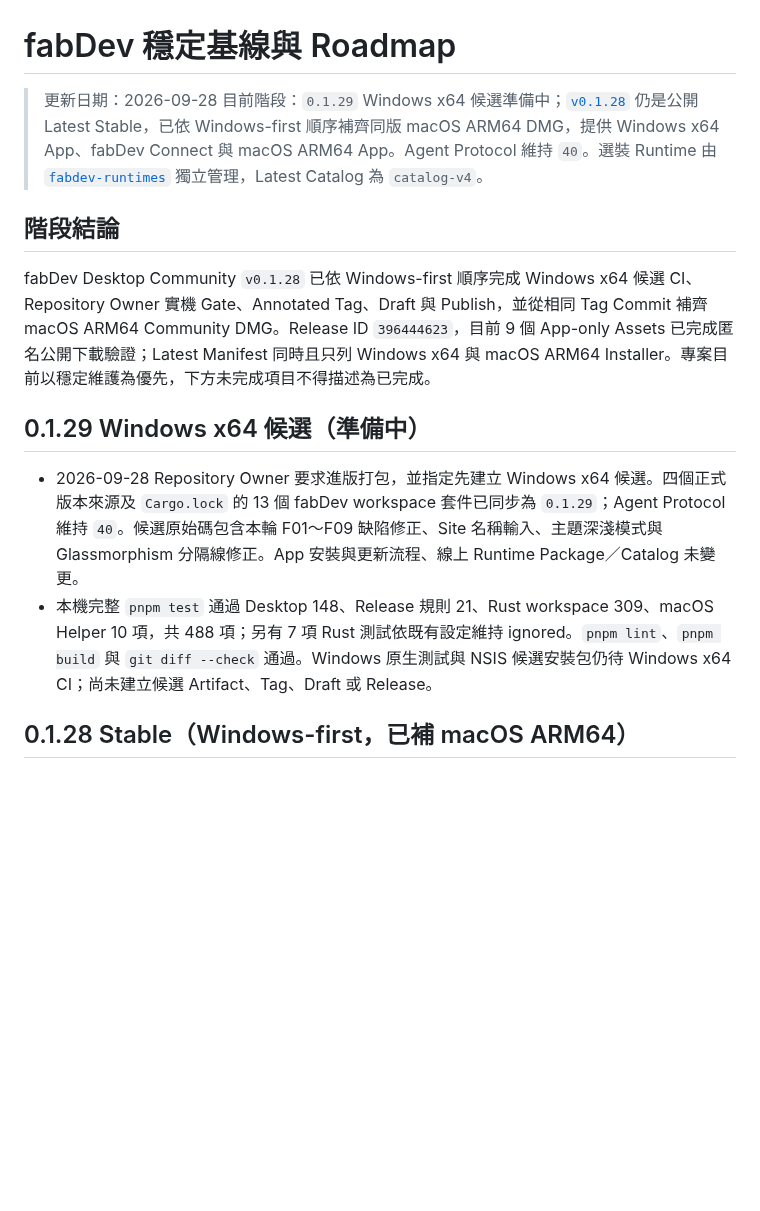
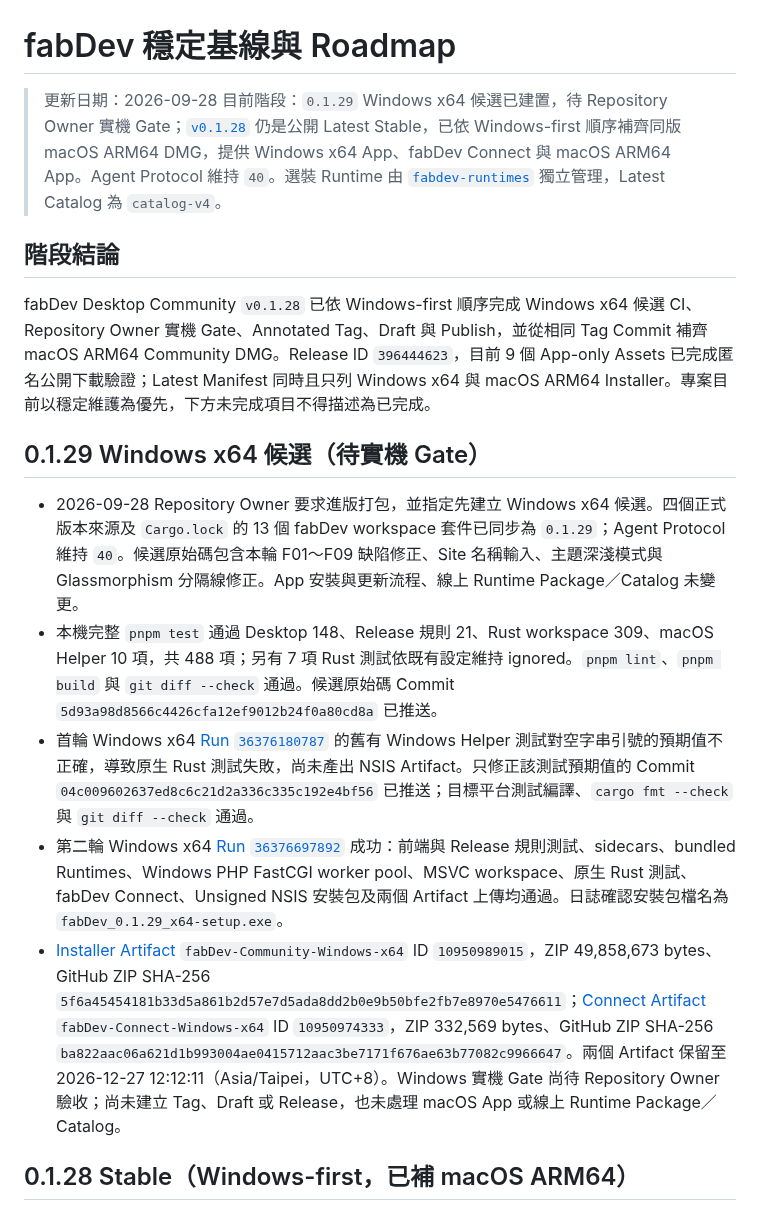
Before and after one commit to JimmyWon1028/fabdev, a Markdown page: docs/FABDEV_PROGRESS.md, the part around the change. GitHub-like rendering; blank space fills up the shorter version.

Commit message:
docs: record 0.1.29 Windows candidate

```diff
--- a/docs/FABDEV_PROGRESS.md
+++ b/docs/FABDEV_PROGRESS.md
@@ -1,16 +1,19 @@
 # fabDev 穩定基線與 Roadmap
 
 > 更新日期：2026-09-28
-> 目前階段：`0.1.29` Windows x64 候選準備中；[`v0.1.28`](https://github.com/JimmyWon1028/fabdev/releases/tag/v0.1.28) 仍是公開 Latest Stable，已依 Windows-first 順序補齊同版 macOS ARM64 DMG，提供 Windows x64 App、fabDev Connect 與 macOS ARM64 App。Agent Protocol 維持 `40`。選裝 Runtime 由 [`fabdev-runtimes`](https://github.com/JimmyWon1028/fabdev-runtimes/releases) 獨立管理，Latest Catalog 為 `catalog-v4`。
+> 目前階段：`0.1.29` Windows x64 候選已建置，待 Repository Owner 實機 Gate；[`v0.1.28`](https://github.com/JimmyWon1028/fabdev/releases/tag/v0.1.28) 仍是公開 Latest Stable，已依 Windows-first 順序補齊同版 macOS ARM64 DMG，提供 Windows x64 App、fabDev Connect 與 macOS ARM64 App。Agent Protocol 維持 `40`。選裝 Runtime 由 [`fabdev-runtimes`](https://github.com/JimmyWon1028/fabdev-runtimes/releases) 獨立管理，Latest Catalog 為 `catalog-v4`。
 
 ## 階段結論
 
 fabDev Desktop Community `v0.1.28` 已依 Windows-first 順序完成 Windows x64 候選 CI、Repository Owner 實機 Gate、Annotated Tag、Draft 與 Publish，並從相同 Tag Commit 補齊 macOS ARM64 Community DMG。Release ID `396444623`，目前 9 個 App-only Assets 已完成匿名公開下載驗證；Latest Manifest 同時且只列 Windows x64 與 macOS ARM64 Installer。專案目前以穩定維護為優先，下方未完成項目不得描述為已完成。
 
-## 0.1.29 Windows x64 候選（準備中）
+## 0.1.29 Windows x64 候選（待實機 Gate）
 
 - 2026-09-28 Repository Owner 要求進版打包，並指定先建立 Windows x64 候選。四個正式版本來源及 `Cargo.lock` 的 13 個 fabDev workspace 套件已同步為 `0.1.29`；Agent Protocol 維持 `40`。候選原始碼包含本輪 F01～F09 缺陷修正、Site 名稱輸入、主題深淺模式與 Glassmorphism 分隔線修正。App 安裝與更新流程、線上 Runtime Package／Catalog 未變更。
-- 本機完整 `pnpm test` 通過 Desktop 148、Release 規則 21、Rust workspace 309、macOS Helper 10 項，共 488 項；另有 7 項 Rust 測試依既有設定維持 ignored。`pnpm lint`、`pnpm build` 與 `git diff --check` 通過。Windows 原生測試與 NSIS 候選安裝包仍待 Windows x64 CI；尚未建立候選 Artifact、Tag、Draft 或 Release。
+- 本機完整 `pnpm test` 通過 Desktop 148、Release 規則 21、Rust workspace 309、macOS Helper 10 項，共 488 項；另有 7 項 Rust 測試依既有設定維持 ignored。`pnpm lint`、`pnpm build` 與 `git diff --check` 通過。候選原始碼 Commit `5d93a98d8566c4426cfa12ef9012b24f0a80cd8a` 已推送。
+- 首輪 Windows x64 [Run `36376180787`](https://github.com/JimmyWon1028/fabdev/actions/runs/36376180787) 的舊有 Windows Helper 測試對空字串引號的預期值不正確，導致原生 Rust 測試失敗，尚未產出 NSIS Artifact。只修正該測試預期值的 Commit `04c009602637ed8c6c21d2a336c335c192e4bf56` 已推送；目標平台測試編譯、`cargo fmt --check` 與 `git diff --check` 通過。
+- 第二輪 Windows x64 [Run `36376697892`](https://github.com/JimmyWon1028/fabdev/actions/runs/36376697892) 成功：前端與 Release 規則測試、sidecars、bundled Runtimes、Windows PHP FastCGI worker pool、MSVC workspace、原生 Rust 測試、fabDev Connect、Unsigned NSIS 安裝包及兩個 Artifact 上傳均通過。日誌確認安裝包檔名為 `fabDev_0.1.29_x64-setup.exe`。
+- [Installer Artifact](https://github.com/JimmyWon1028/fabdev/actions/runs/36376697892/artifacts/10950989015) `fabDev-Community-Windows-x64` ID `10950989015`，ZIP 49,858,673 bytes、GitHub ZIP SHA-256 `5f6a45454181b33d5a861b2d57e7d5ada8dd2b0e9b50bfe2fb7e8970e5476611`；[Connect Artifact](https://github.com/JimmyWon1028/fabdev/actions/runs/36376697892/artifacts/10950974333) `fabDev-Connect-Windows-x64` ID `10950974333`，ZIP 332,569 bytes、GitHub ZIP SHA-256 `ba822aac06a621d1b993004ae0415712aac3be7171f676ae63b77082c9966647`。兩個 Artifact 保留至 2026-12-27 12:12:11（Asia/Taipei，UTC+8）。Windows 實機 Gate 尚待 Repository Owner 驗收；尚未建立 Tag、Draft 或 Release，也未處理 macOS App 或線上 Runtime Package／Catalog。
 
 ## 0.1.28 Stable（Windows-first，已補 macOS ARM64）
 
```
